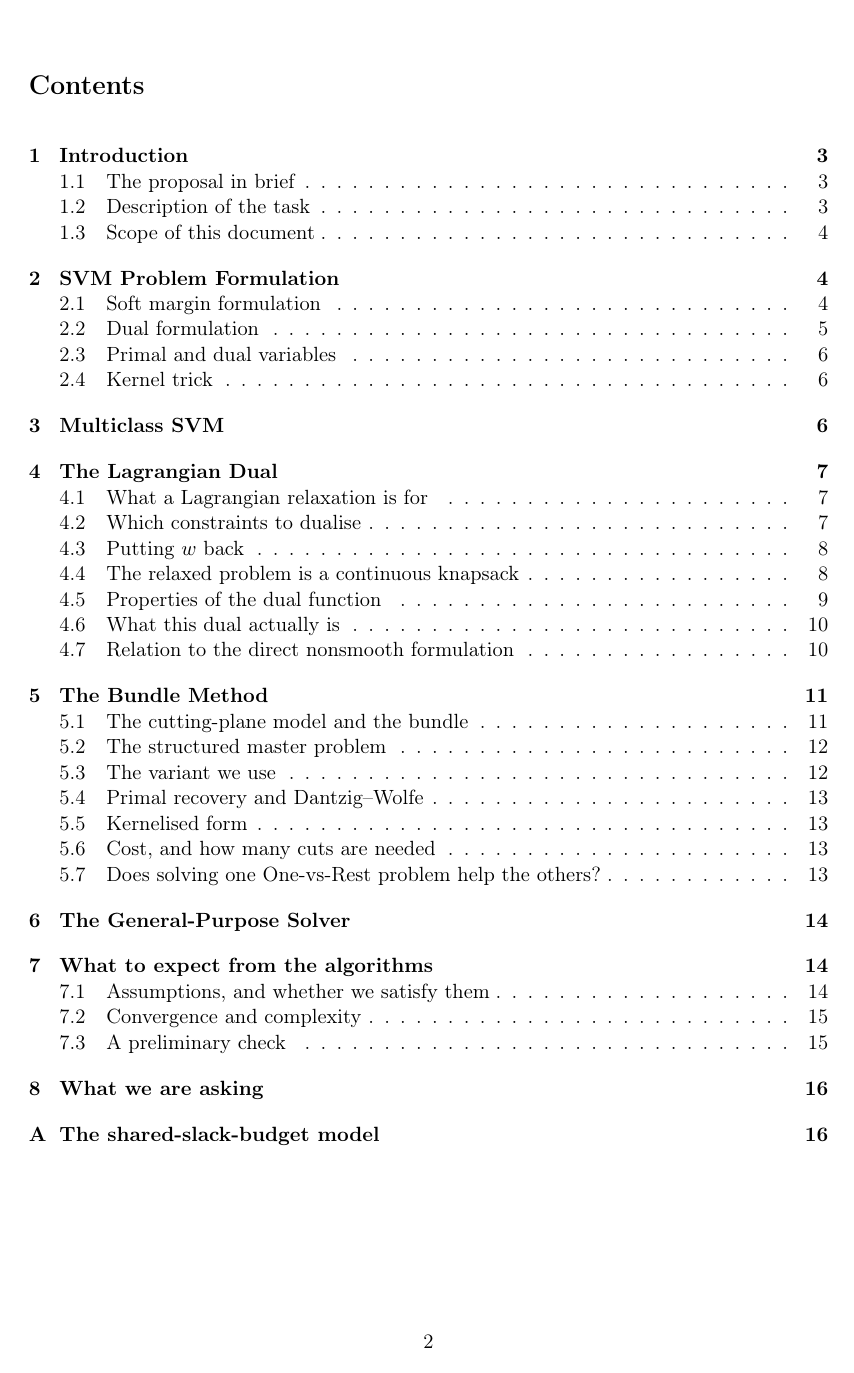
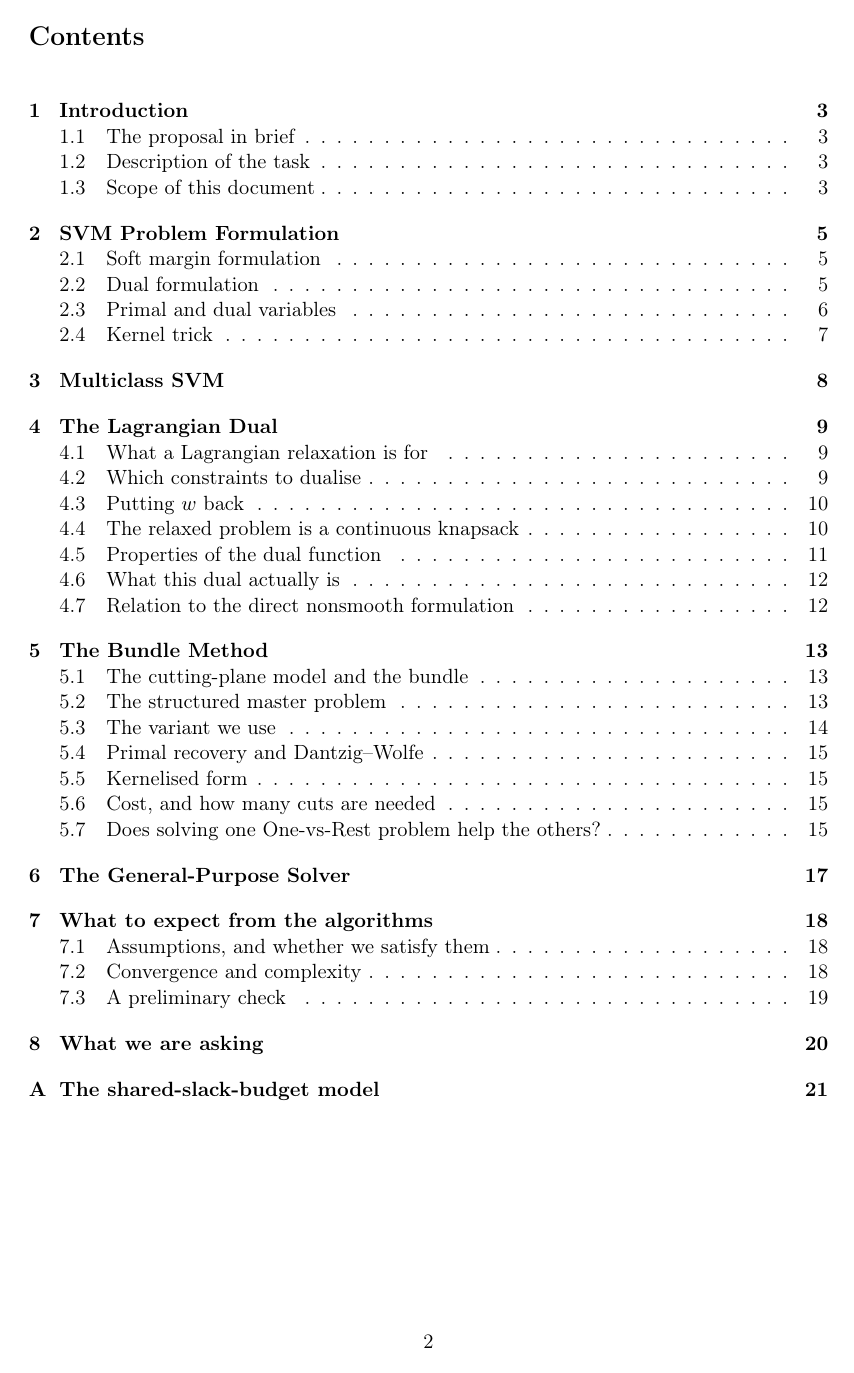
Before and after one commit to hamse23/Logistics, a LaTeX document (project29/docs/formulation.tex): page 3 of 18 before the commit and page 3 of 23 after it. Compiled offline with pdfLaTeX.

Commit message:
Give chapters their own page again
Reverts the one change made purely to save pages. Each chapter opens on a fresh
page, as in the reference submission and as it read before. That is the whole of
the difference between the uploaded version and this one; everything added since
stays, including the first-page requirements, the chapter on what to expect from
the algorithms, the completed description of the method, and the prose pass.

Twenty-three pages. The project information sets no page limit.

Co-Authored-By: Claude Opus 5 <noreply@anthropic.com>
Claude-Session: https://claude.ai/code/session_01KtM6oot8pEpZas2t63fDxg

```diff
--- a/project29/docs/formulation.tex
+++ b/project29/docs/formulation.tex
@@ -7,13 +7,8 @@
 % space per chapter, which is pure decoration
 \usepackage[compact]{titlesec}
 \titleformat{\chapter}[hang]{\Large\bfseries}{\thechapter.}{10pt}{\Large}
-\titlespacing*{\chapter}{0pt}{6pt}{12pt}
-% chapters run on rather than each starting a new page: with nine of them the
-% forced breaks cost several pages of white space, and nothing requires them
-\usepackage{etoolbox}
-\makeatletter
-\patchcmd{\chapter}{\if@openright\cleardoublepage\else\clearpage\fi}{}{}{}
-\makeatother
+\titlespacing*{\chapter}{0pt}{-20pt}{14pt}
+
 \usepackage{booktabs}
 \usepackage{graphicx}
 \usepackage[hypertexnames=false,hidelinks]{hyperref}
```
Also changed, not shown: project29/docs/formulation.pdf.
